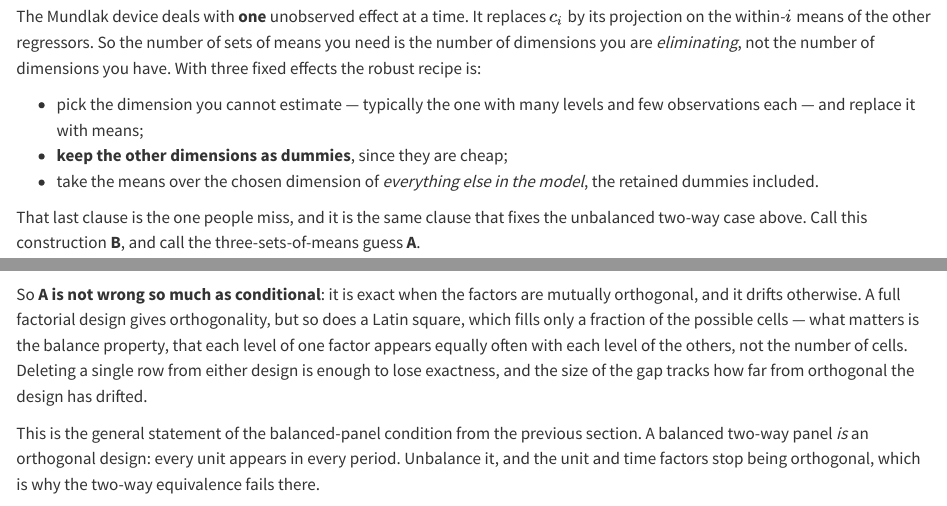
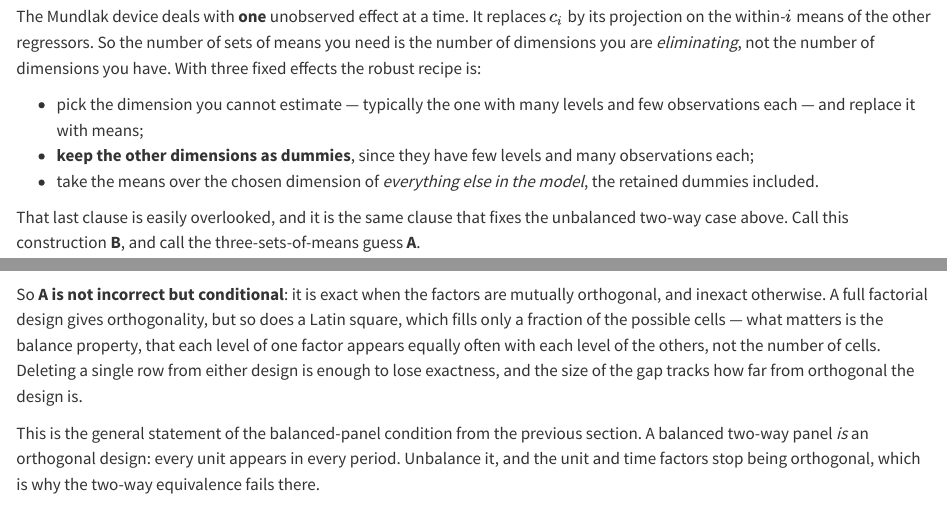
Before and after one commit to xiangao/blog_book, a Quarto document (mundlak-device.qmd): the page in a window 1100 px wide, from 3940 px down, and a second part further down, joined at a grey line. Rendered offline with R 4.5, knitr and Pandoc in place of Quarto, with nearby package versions; some code elsewhere in the file could not run offline; long lines of code are wrapped.

Commit message:
mundlak/poisson-iv: replace vague idiom with plain wording
"The gap is not academic" was ambiguous, and particularly poor in a book that is
itself academic: "academic" reads as "scholarly" rather than the intended "merely
theoretical". Replaced with "The difference is large enough to matter in applied
work."

Same treatment for eight other phrases added in the last two commits: "worth
knowing about", "more than a curiosity", "not wrong so much as conditional",
"drifts"/"has drifted", "the one people miss", "cheap", "reach for", and "honest
caveats". Each now states the thing directly -- "keep the other dimensions as
dummies, since they have few levels and many observations each" rather than
"since they are cheap".

No change to any result or code.

Co-Authored-By: Claude Opus 5 (1M context) <noreply@anthropic.com>

````diff
--- a/mundlak-device.qmd
+++ b/mundlak-device.qmd
@@ -183,11 +183,11 @@ robust recipe is:
 
 - pick the dimension you cannot estimate --- typically the one with many levels and few observations
   each --- and replace it with means;
-- **keep the other dimensions as dummies**, since they are cheap;
+- **keep the other dimensions as dummies**, since they have few levels and many observations each;
 - take the means over the chosen dimension of *everything else in the model*, the retained dummies
   included.
 
-That last clause is the one people miss, and it is the same clause that fixes the unbalanced two-way case
+That last clause is easily overlooked, and it is the same clause that fixes the unbalanced two-way case
 above.  Call this construction **B**, and call the three-sets-of-means guess **A**.
 
 ```{stata}
@@ -253,12 +253,12 @@ capture program drop twm3
 restore
 ```
 
-So **A is not wrong so much as conditional**: it is exact when the factors are mutually orthogonal, and
-it drifts otherwise.  A full factorial design gives orthogonality, but so does a Latin square, which
+So **A is not incorrect but conditional**: it is exact when the factors are mutually orthogonal, and
+inexact otherwise.  A full factorial design gives orthogonality, but so does a Latin square, which
 fills only a fraction of the possible cells --- what matters is the balance property, that each level of
 one factor appears equally often with each level of the others, not the number of cells.  Deleting a
 single row from either design is enough to lose exactness, and the size of the gap tracks how far from
-orthogonal the design has drifted.
+orthogonal the design is.
 
 This is the general statement of the balanced-panel condition from the previous section.  A balanced
 two-way panel *is* an orthogonal design: every unit appears in every period.  Unbalance it, and the unit
````
Also changed, not shown: poisson-iv-fe.qmd (+4 -4 lines), mundlak-device.qmd (2 more changed lines), 6 other files.
